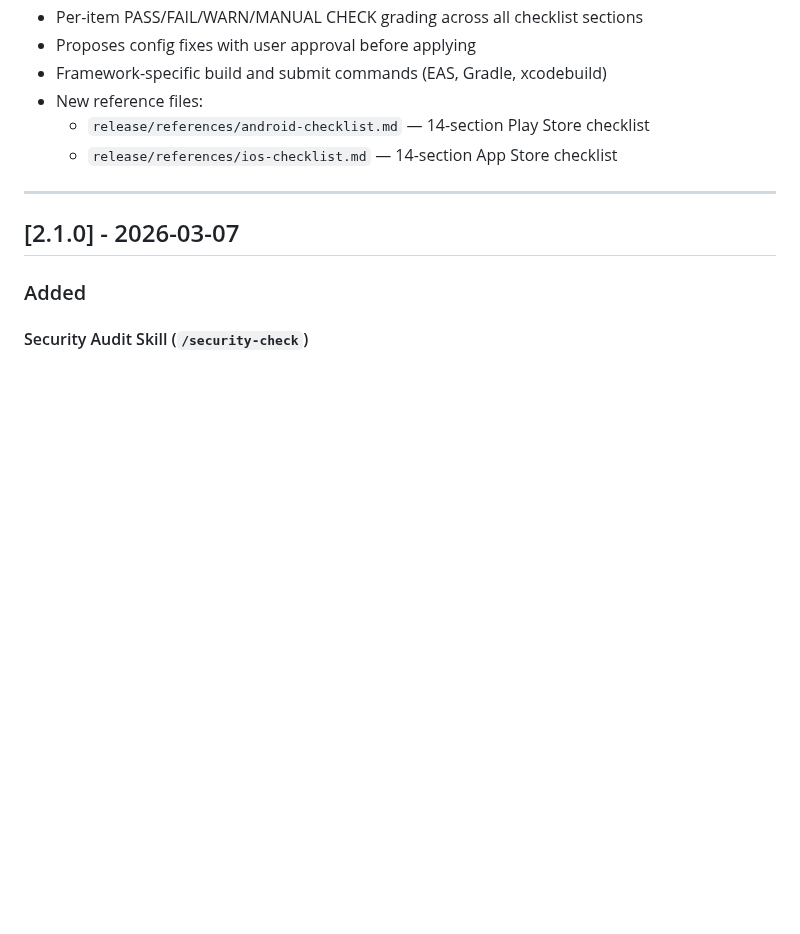
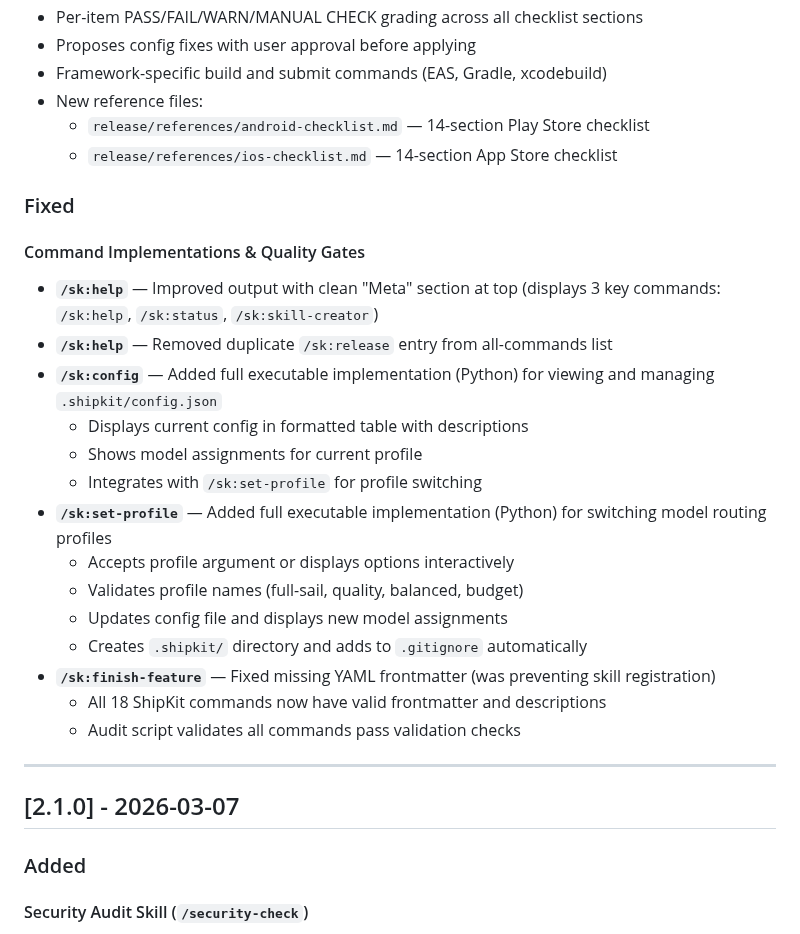
Before and after one commit to kennethsolomon/shipkit, a Markdown page: CHANGELOG.md, the part around the change. GitHub-like rendering; blank space fills up the shorter version.

Commit message:
docs: update CHANGELOG with command implementation fixes

```diff
--- a/CHANGELOG.md
+++ b/CHANGELOG.md
@@ -76,6 +76,24 @@ The format is based on Keep a Changelog, and this project adheres to Semantic Ve
 - New reference files:
   - `release/references/android-checklist.md` — 14-section Play Store checklist
   - `release/references/ios-checklist.md` — 14-section App Store checklist
+
+### Fixed
+
+#### Command Implementations & Quality Gates
+- **`/sk:help`** — Improved output with clean "Meta" section at top (displays 3 key commands: `/sk:help`, `/sk:status`, `/sk:skill-creator`)
+- **`/sk:help`** — Removed duplicate `/sk:release` entry from all-commands list
+- **`/sk:config`** — Added full executable implementation (Python) for viewing and managing `.shipkit/config.json`
+  - Displays current config in formatted table with descriptions
+  - Shows model assignments for current profile
+  - Integrates with `/sk:set-profile` for profile switching
+- **`/sk:set-profile`** — Added full executable implementation (Python) for switching model routing profiles
+  - Accepts profile argument or displays options interactively
+  - Validates profile names (full-sail, quality, balanced, budget)
+  - Updates config file and displays new model assignments
+  - Creates `.shipkit/` directory and adds to `.gitignore` automatically
+- **`/sk:finish-feature`** — Fixed missing YAML frontmatter (was preventing skill registration)
+  - All 18 ShipKit commands now have valid frontmatter and descriptions
+  - Audit script validates all commands pass validation checks
 
 ---
 
```
